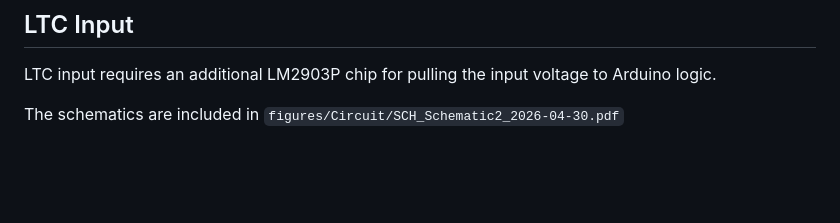
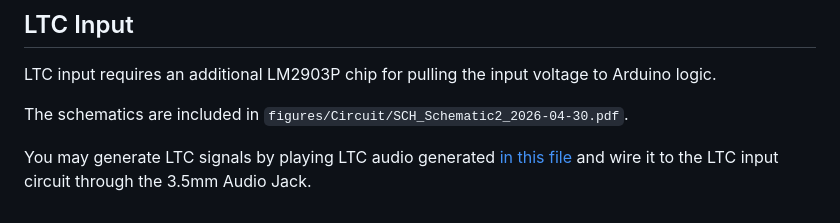
Before and after one commit to boshi-an/BowPressure, a Markdown page: README.md, the part around the change. GitHub-like rendering; blank space fills up the shorter version.

```diff
--- a/README.md
+++ b/README.md
@@ -113,4 +113,6 @@ The program will save the linear regression coefficients to `recordings/ads1263_
 
 LTC input requires an additional LM2903P chip for pulling the input voltage to Arduino logic.
 
-The schematics are included in `figures/Circuit/SCH_Schematic2_2026-04-30.pdf`
+The schematics are included in `figures/Circuit/SCH_Schematic2_2026-04-30.pdf`.
+
+You may generate LTC signals by playing LTC audio generated [in this file](https://elteesee.pehrhovey.net) and wire it to the LTC input circuit through the 3.5mm Audio Jack.
```
